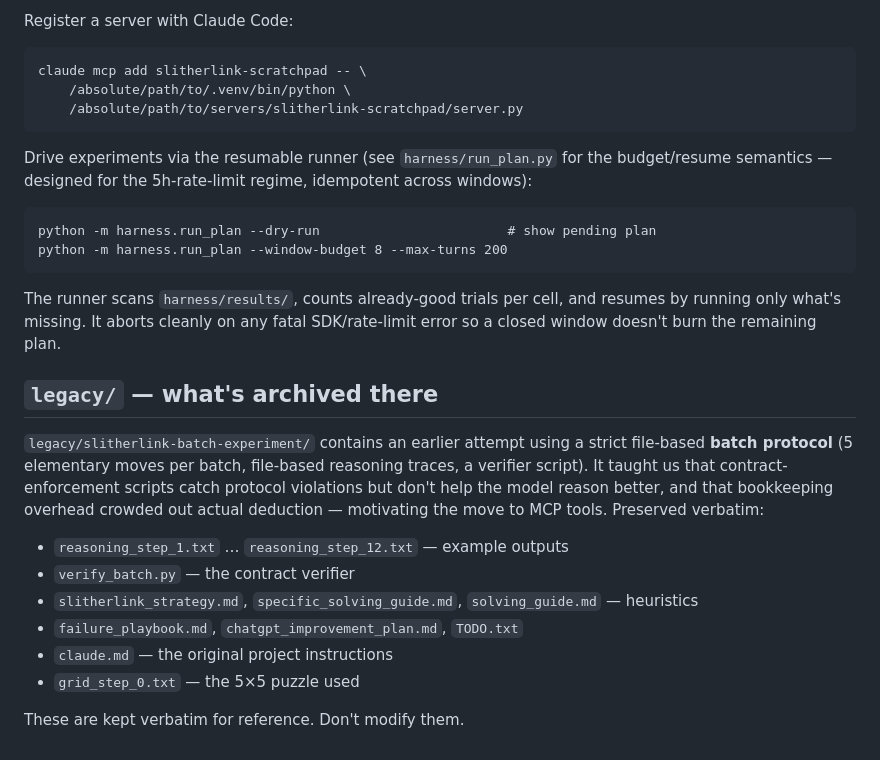
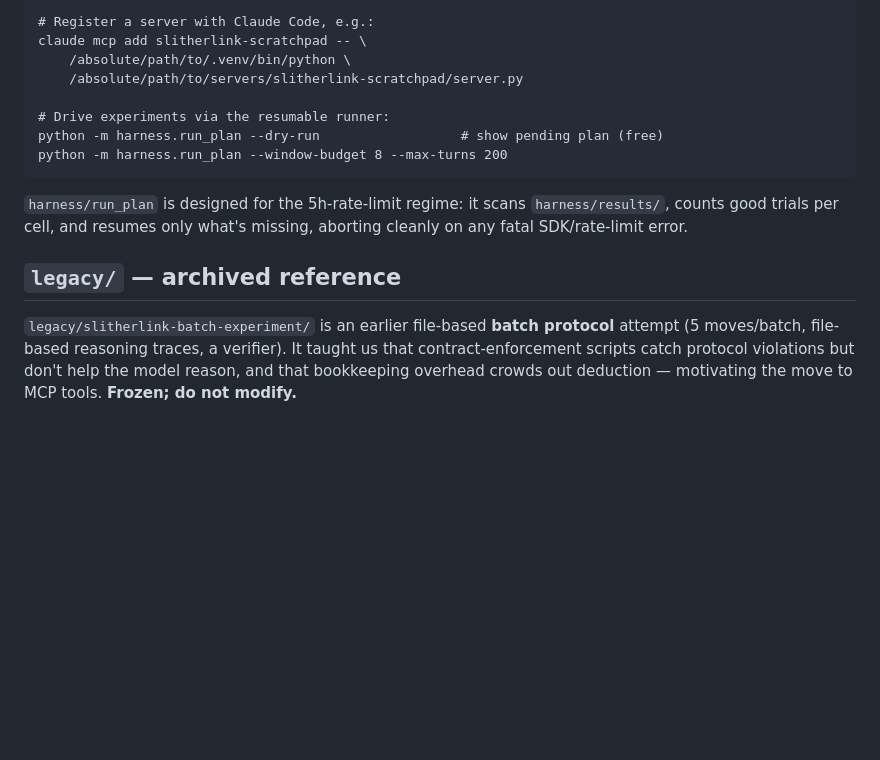
Before and after one commit to Sfgangloff/combinatorial-games-experiments, a Markdown page: README.md, the part around one of its changes. GitHub-like rendering; blank space fills up the shorter version.

````diff
--- a/README.md
+++ b/README.md
@@ -77,42 +73,22 @@ python -m core.generator --selftest    # generator + uniqueness verifier
 
-Register a server with Claude Code:
-
-```
+# Register a server with Claude Code, e.g.:
 claude mcp add slitherlink-scratchpad -- \
     /absolute/path/to/.venv/bin/python \
     /absolute/path/to/servers/slitherlink-scratchpad/server.py
-```
 
-Drive experiments via the resumable runner (see `harness/run_plan.py`
-for the budget/resume semantics — designed for the 5h-rate-limit
-regime, idempotent across windows):
-
-```
-python -m harness.run_plan --dry-run                        # show pending plan
+# Drive experiments via the resumable runner:
+python -m harness.run_plan --dry-run                  # show pending plan (free)
 python -m harness.run_plan --window-budget 8 --max-turns 200
 ```
 
-The runner scans `harness/results/`, counts already-good trials per
-cell, and resumes by running only what's missing. It aborts cleanly
-on any fatal SDK/rate-limit error so a closed window doesn't burn the
-remaining plan.
+`harness/run_plan` is designed for the 5h-rate-limit regime: it scans
+`harness/results/`, counts good trials per cell, and resumes only what's
+missing, aborting cleanly on any fatal SDK/rate-limit error.
 
-## `legacy/` — what's archived there
+## `legacy/` — archived reference
 
-`legacy/slitherlink-batch-experiment/` contains an earlier attempt
-using a strict file-based **batch protocol** (5 elementary moves per
-batch, file-based reasoning traces, a verifier script). It taught us
-that contract-enforcement scripts catch protocol violations but don't
-help the model reason better, and that bookkeeping overhead crowded
-out actual deduction — motivating the move to MCP tools. Preserved
-verbatim:
-
-- `reasoning_step_1.txt` … `reasoning_step_12.txt` — example outputs
-- `verify_batch.py` — the contract verifier
-- `slitherlink_strategy.md`, `specific_solving_guide.md`,
-  `solving_guide.md` — heuristics
-- `failure_playbook.md`, `chatgpt_improvement_plan.md`, `TODO.txt`
-- `claude.md` — the original project instructions
-- `grid_step_0.txt` — the 5×5 puzzle used
-
-These are kept verbatim for reference. Don't modify them.
+`legacy/slitherlink-batch-experiment/` is an earlier file-based **batch
+protocol** attempt (5 moves/batch, file-based reasoning traces, a verifier).
+It taught us that contract-enforcement scripts catch protocol violations but
+don't help the model reason, and that bookkeeping overhead crowds out
+deduction — motivating the move to MCP tools. **Frozen; do not modify.**
````
Also changed, not shown: other parts of README.md (+51 -55 lines).
